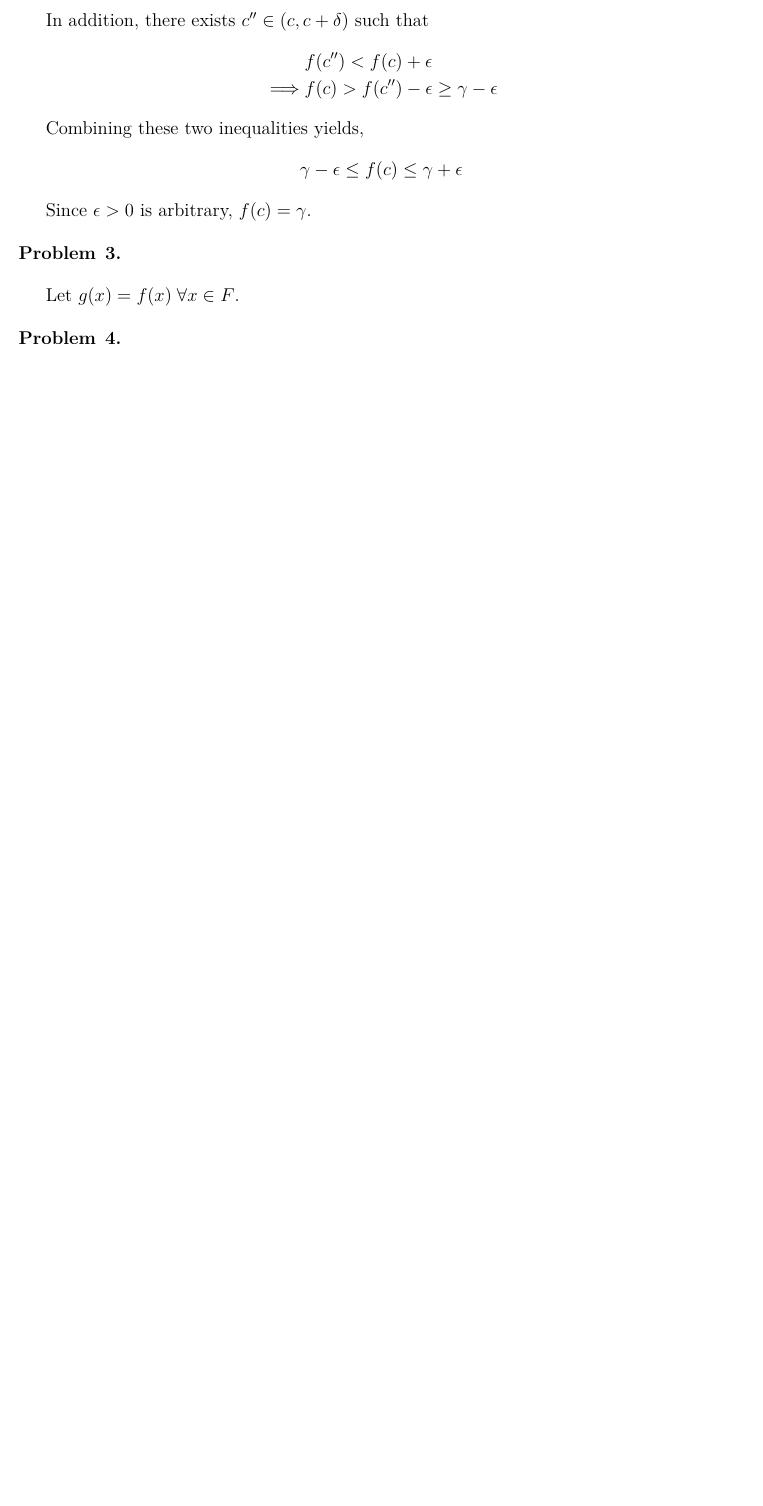
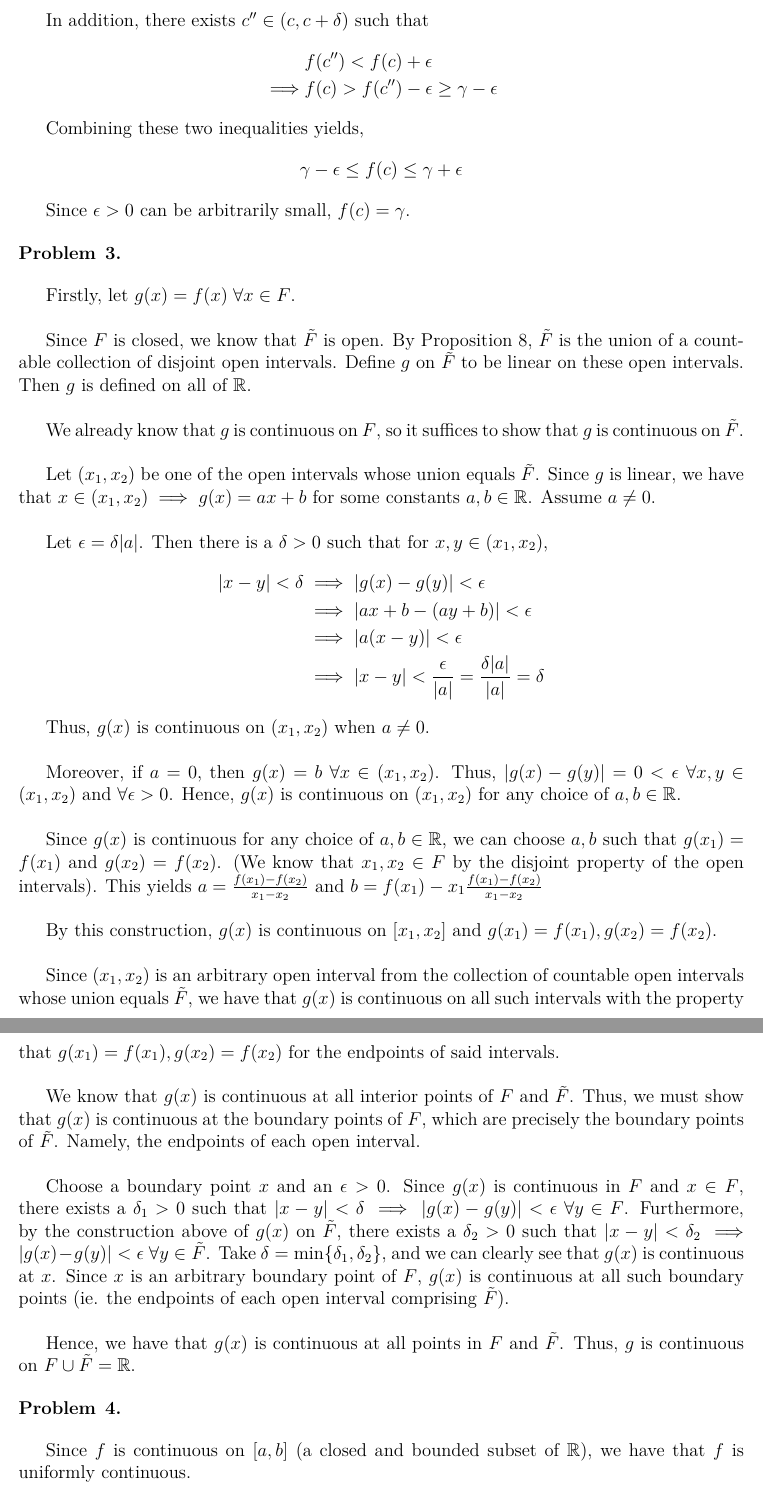
Before and after one commit to ChrisHayduk/Real-Analysis-I, a LaTeX problem sheet (Assignment #4/assignment_4.tex): part of page 3 of 3 before the commit and two parts of pages 3 and 4 of 4 after it, the two joined at a grey line, cut so that both start at the same text, the shorter picture padded with empty space. Compiled offline with pdfLaTeX.

Commit message:
Completed assignment 4

```diff
--- a/Assignment #4/assignment_4.tex
+++ b/Assignment #4/assignment_4.tex
@@ -109,13 +109,46 @@ Combining these two inequalities yields,
 \gamma - \epsilon \leq f(c) \leq \gamma + \epsilon
 \end{align*}
 
-Since $\epsilon > 0$ is arbitrary, $f(c) = \gamma$.
+Since $\epsilon > 0$ can be arbitrarily small, $f(c) = \gamma$.
 
 \begin{problem}{3}
 \end{problem}
 
-Let $g(x) = f(x) \; \forall x \in F$.
+Firstly, let $g(x) = f(x) \; \forall x \in F$.\\
+
+Since $F$ is closed, we know that $\tilde{F}$ is open. By Proposition 8, $\tilde{F}$ is the union of a countable collection of disjoint open intervals. Define $g$ on $\tilde{F}$ to be linear on these open intervals. Then $g$ is defined on all of $\mathbb{R}$.\\
+
+We already know that $g$ is continuous on $F$, so it suffices to show that $g$ is continuous on $\tilde{F}$.\\
+
+Let $(x_1, x_2)$ be one of the open intervals whose union equals $\tilde{F}$. Since $g$ is linear, we have that $x \in (x_1, x_2) \implies g(x) = ax + b$ for some constants $a, b \in \mathbb{R}$. Assume $a \neq 0$.\\
+
+Let $\epsilon = \delta|a|$. Then there is a $\delta > 0$ such that for $x, y \in (x_1, x_2)$,
+\begin{align*}
+|x - y| < \delta &\implies |g(x) - g(y)| < \epsilon\\
+&\implies |ax + b - (ay + b)| < \epsilon\\
+&\implies |a(x - y)| < \epsilon\\
+&\implies |x - y| < \frac{\epsilon}{|a|} = \frac{\delta|a|}{|a|} = \delta
+\end{align*}
+
+Thus, $g(x)$ is continuous on $(x_1, x_2)$ when $a \neq 0$.\\
+
+Moreover, if $a = 0$, then $g(x) = b \; \forall x \in (x_1, x_2)$. Thus, $|g(x) - g(y)| = 0 < \epsilon \; \forall x, y \in (x_1, x_2)$ and $\forall \epsilon > 0$. Hence, $g(x)$ is continuous on $(x_1, x_2)$ for any choice of $a, b \in \mathbb{R}$.\\
+
+Since $g(x)$ is continuous for any choice of $a, b \in \mathbb{R}$, we can choose $a, b$ such that $g(x_1) = f(x_1)$ and $g(x_2) = f(x_2)$. (We know that $x_1, x_2 \in F$ by the disjoint property of the open intervals). This yields $a = \frac{f(x_1) - f(x_2)}{x_1 - x_2}$ and $b = f(x_1) - x_1\frac{f(x_1) - f(x_2)}{x_1 - x_2}$\\
+
+By this construction, $g(x)$ is continuous on $[x_1, x_2]$ and $g(x_1) = f(x_1), g(x_2) = f(x_2)$.\\
+
+Since $(x_1, x_2)$ is an arbitrary open interval from the collection of countable open intervals whose union equals $\tilde{F}$, we have that $g(x)$ is continuous on all such intervals with the property that $g(x_1) = f(x_1), g(x_2) = f(x_2)$ for the endpoints of said intervals.\\
+
+We know that $g(x)$ is continuous at all interior points of $F$ and $\tilde{F}$. Thus, we must show that $g(x)$ is continuous at the boundary points of $F$, which are precisely the boundary points of $\tilde{F}$. Namely, the endpoints of each open interval.\\
+
+Choose a boundary point $x$ and an $\epsilon > 0$. Since $g(x)$ is continuous in $F$ and $x \in F$, there exists a $\delta_1 > 0$ such that $|x - y| < \delta \implies |g(x) - g(y)| < \epsilon \; \forall y \in F$. Furthermore, by the construction above of $g(x)$ on $\tilde{F}$, there exists a $\delta_2 > 0$ such that $|x - y| < \delta_2 \implies |g(x) - g(y)| < \epsilon \; \forall y \in \tilde{F}$. Take $\delta = \min\{\delta_1, \delta_2\}$, and we can clearly see that $g(x)$ is continuous at $x$. Since $x$ is an arbitrary boundary point of $F$, $g(x)$ is continuous at all such boundary points (ie. the endpoints of each open interval comprising $\tilde{F}$).\\
+
+Hence, we have that $g(x)$ is continuous at all points in $F$ and $\tilde{F}$. Thus, $g$ is continuous on $F \cup \tilde{F} = \mathbb{R}$.
 
 \begin{problem}{4}
 \end{problem}
 
+Since $f$ is continuous on $[a, b]$ (a closed and bounded subset of $\mathbb{R}$), we have that $f$ is uniformly continuous.\\
+
+Let $\epsilon > 0$. Then there exists a $\delta > 0$ such that $|f(x) - f(y)| < \frac{\epsilon}{2}$ for all $x, y \in [a, b]$.\\
```
Also changed, not shown: Assignment #4/assignment_4.pdf, Assignment #4/assignment_4.tex (19 more changed lines), 2 other files.
